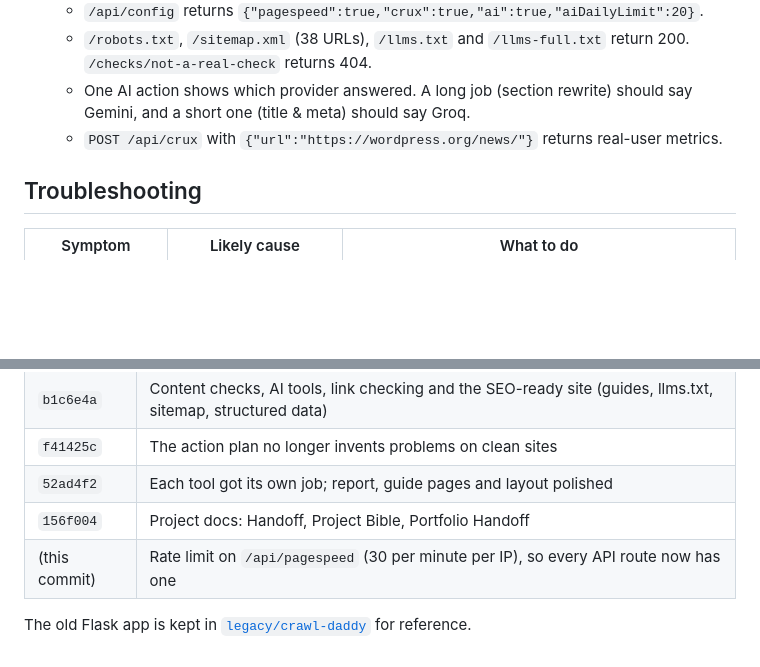
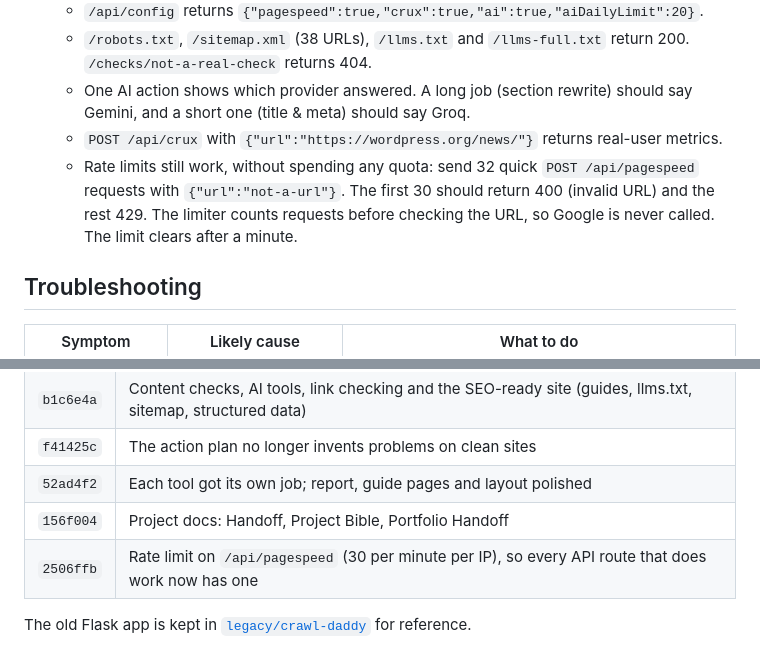
Before and after one commit to Sumandebnath943/That-One-Crawler, a Markdown page: docs/HANDOFF.md, 2 parts joined by grey strips. Rendered like a GitHub page; blank space fills up the shorter version.

Commit message:
Bring the docs up to date with the PageSpeed rate limit
- Handoff: the change history names the real commit, and the production
  checklist shows how to confirm rate limits without spending any quota.
- Portfolio Handoff: rate limiting added to the technical talking points.

Co-Authored-By: Claude Opus 5.5 <noreply@anthropic.com>

```diff
--- a/docs/HANDOFF.md
+++ b/docs/HANDOFF.md
@@ -84,6 +84,7 @@ npm run start
    - `/robots.txt`, `/sitemap.xml` (38 URLs), `/llms.txt` and `/llms-full.txt` return 200. `/checks/not-a-real-check` returns 404.
    - One AI action shows which provider answered. A long job (section rewrite) should say Gemini, and a short one (title & meta) should say Groq.
    - `POST /api/crux` with `{"url":"https://wordpress.org/news/"}` returns real-user metrics.
+   - Rate limits still work, without spending any quota: send 32 quick `POST /api/pagespeed` requests with `{"url":"not-a-url"}`. The first 30 should return 400 (invalid URL) and the rest 429. The limiter counts requests before checking the URL, so Google is never called. The limit clears after a minute.
 
 ## Troubleshooting
 
@@ -117,6 +118,6 @@ npm run start
 | `f41425c` | The action plan no longer invents problems on clean sites |
 | `52ad4f2` | Each tool got its own job; report, guide pages and layout polished |
 | `156f004` | Project docs: Handoff, Project Bible, Portfolio Handoff |
-| (this commit) | Rate limit on `/api/pagespeed` (30 per minute per IP), so every API route now has one |
+| `2506ffb` | Rate limit on `/api/pagespeed` (30 per minute per IP), so every API route that does work now has one |
 
 The old Flask app is kept in [`legacy/crawl-daddy`](../legacy/crawl-daddy) for reference.
```
Also changed, not shown: docs/PORTFOLIO_HANDOFF.md (+1 -1 lines).
